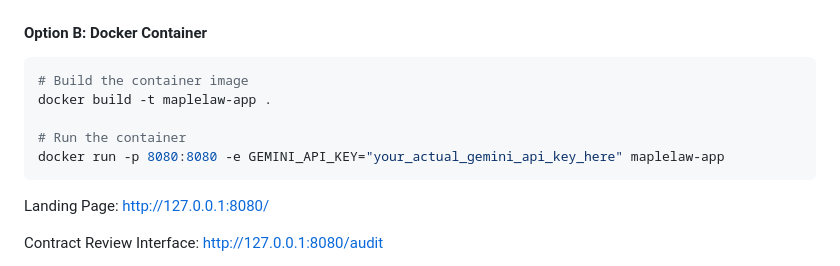
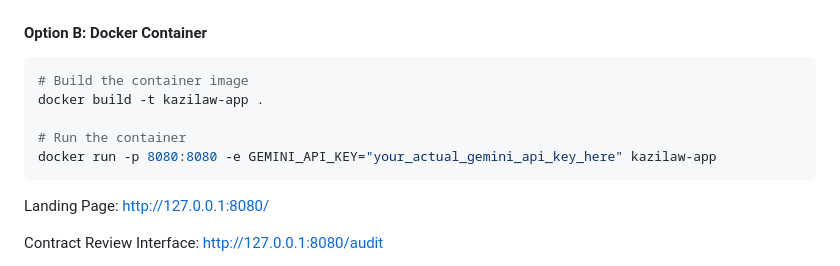
Before and after one commit to edimaudo/kazilaw, a Markdown page: README.md, the part around the change. Drawn GitHub-style.

````diff
--- a/README.md
+++ b/README.md
@@ -94,10 +94,10 @@ uvicorn main:app --reload --port 8080
 #### Option B: Docker Container
 ```bash
 # Build the container image
-docker build -t maplelaw-app .
+docker build -t kazilaw-app .
 
 # Run the container
-docker run -p 8080:8080 -e GEMINI_API_KEY="your_actual_gemini_api_key_here" maplelaw-app
+docker run -p 8080:8080 -e GEMINI_API_KEY="your_actual_gemini_api_key_here" kazilaw-app
 ```
 Landing Page: http://127.0.0.1:8080/
 
````
